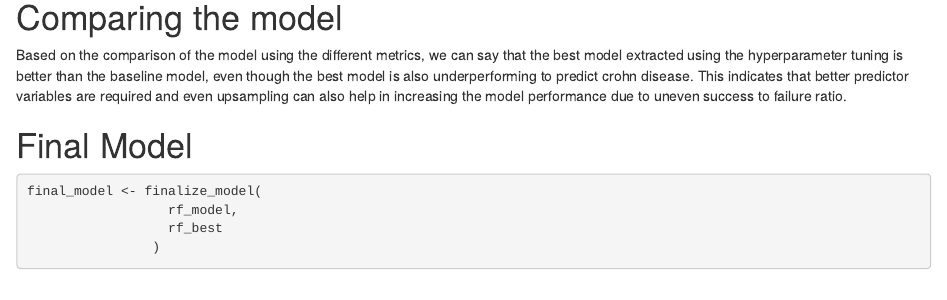
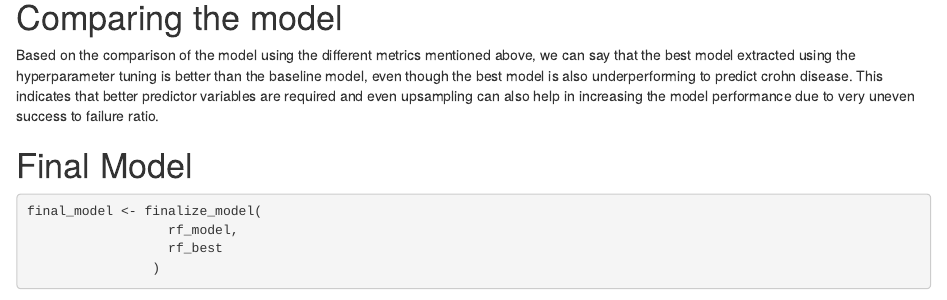
Before and after one commit to harsimranghai91-eng/Supervised-Learning-CHEP-898, an R Markdown document (Supervised learning.Rmd): the page in a window 1100 px wide, from 8940 px down. Rendered offline with R 4.5, knitr and Pandoc, with nearby package versions; some code elsewhere in the file could not run offline.

Commit message:
Revisions

```diff
--- a/Supervised learning.Rmd
+++ b/Supervised learning.Rmd
@@ -371,7 +371,7 @@ The F1 value is also zero.
 
 # Comparing the model
 
-Based on the comparison of the model using the different metrics, we can say that the best model extracted using the hyperparameter tuning is better than the baseline model, even though the best model is also underperforming to predict crohn disease. This indicates that better predictor variables are required and even upsampling can also help in increasing the model performance due to uneven success to failure ratio.
+Based on the comparison of the model using the different metrics mentioned above, we can say that the best model extracted using the hyperparameter tuning is better than the baseline model, even though the best model is also underperforming to predict crohn disease. This indicates that better predictor variables are required and even upsampling can also help in increasing the model performance due to very uneven success to failure ratio.
 
 # Final Model
 
```
Also changed, not shown: Supervised learning.Rmd (2 more changed lines).
